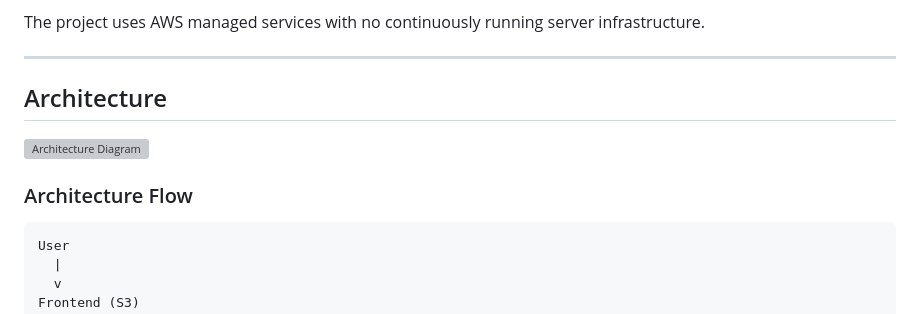
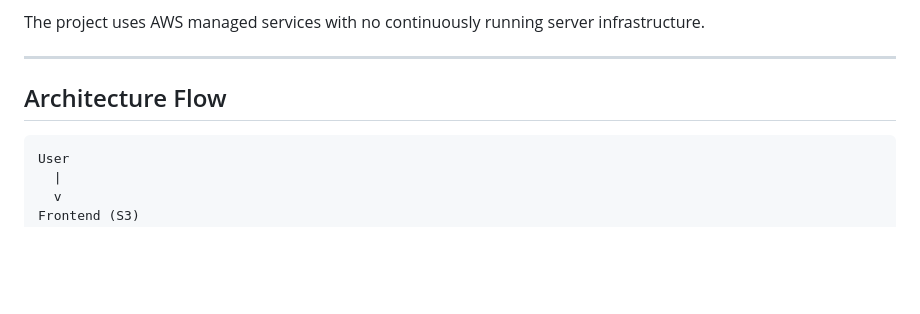
Before and after one commit to abbiramisk/serverless-document-pipeline, a Markdown page: README.md, the part around the change. Rendered like a GitHub page; blank space fills up the shorter version; grey boxes are pictures that could not be loaded.

````diff
--- a/README.md
+++ b/README.md
@@ -6,11 +6,7 @@ The project uses AWS managed services with no continuously running server infras
 
 ---
 
-## Architecture
-
-![Architecture Diagram](screenshots/architecture.png)
-
-### Architecture Flow
+## Architecture Flow
 
 ```text
 User
````
